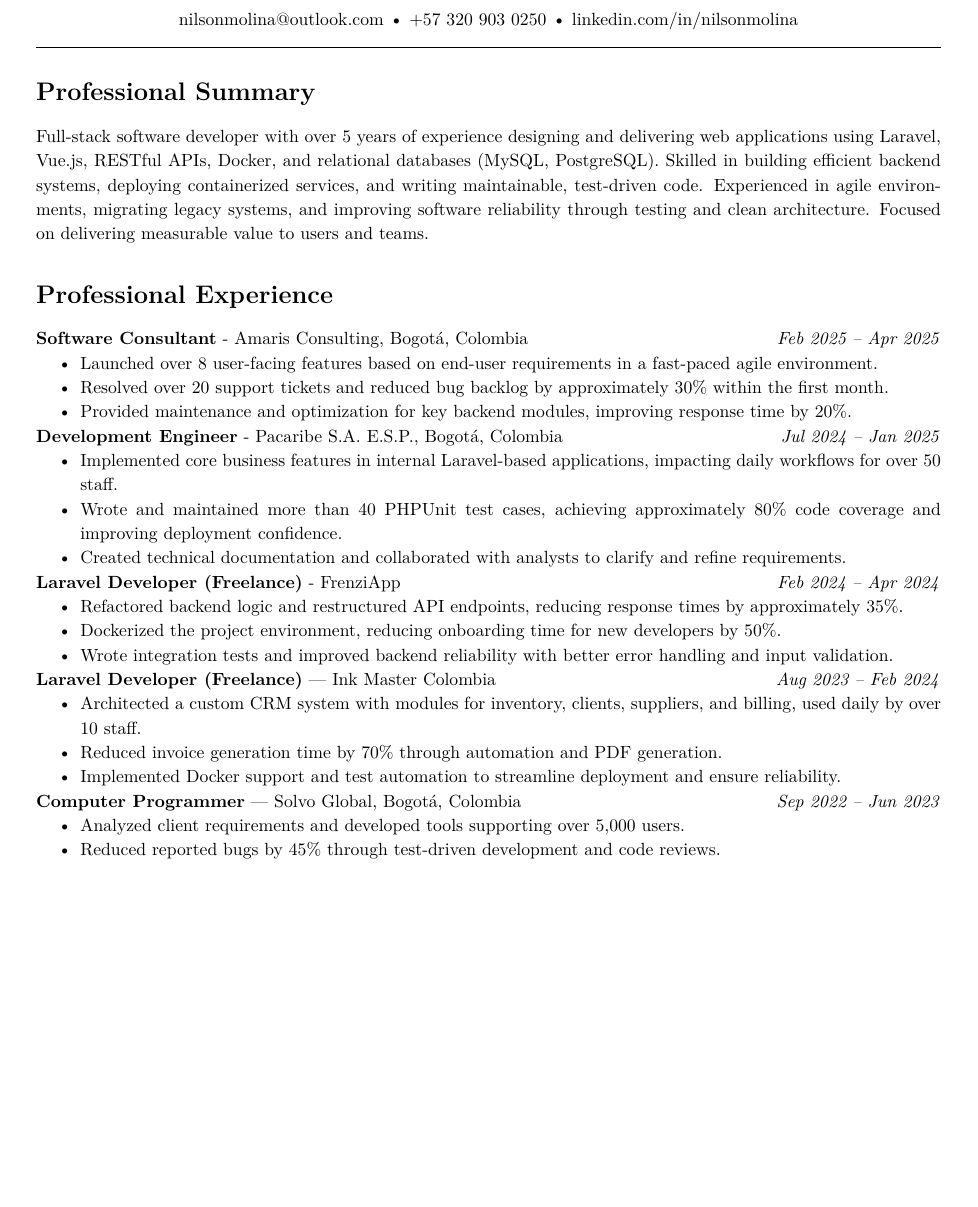
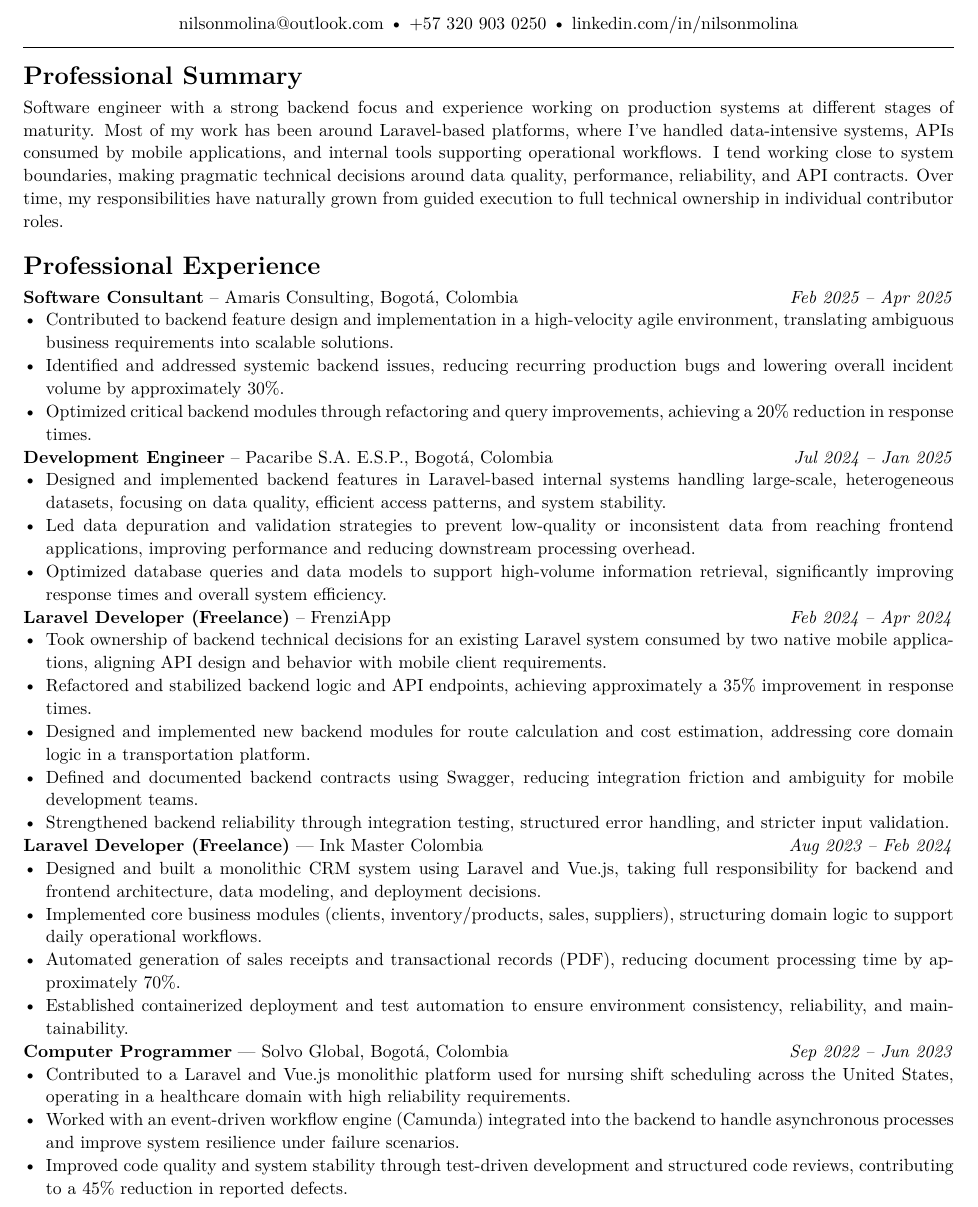
Before and after one commit to hasttyr/cv-nilsonmolina, a LaTeX CV (CV.NilsonMolina.tex): part of page 1 of 2 before the commit and part of page 1 of 3 after it, cut so that both start at the same text, the shorter picture padded with empty space. Compiled offline with pdfLaTeX.

Commit message:
Update CV

```diff
--- a/CV.NilsonMolina.tex
+++ b/CV.NilsonMolina.tex
@@ -20,57 +25,55 @@
 	\end{center}
 
 	\hrule
-	\vspace{0.5em}
 
 	% ===== Professional Summary =====
 	\section*{Professional Summary}
-	Full-stack software developer with over 5 years of experience designing and delivering web applications using Laravel, Vue.js, RESTful APIs, Docker, and relational databases (MySQL, PostgreSQL). Skilled in building efficient backend systems, deploying containerized services, and writing maintainable, test-driven code. Experienced in agile environments, migrating legacy systems, and improving software reliability through testing and clean architecture. Focused on delivering measurable value to users and teams.
+	Software engineer with a strong backend focus and experience working on production systems at different stages of maturity. Most of my work has been around Laravel-based platforms, where I’ve handled data-intensive systems, APIs consumed by mobile applications, and internal tools supporting operational workflows. I tend working close to system boundaries, making pragmatic technical decisions around data quality, performance, reliability, and API contracts. Over time, my responsibilities have naturally grown from guided execution to full technical ownership in individual contributor roles.
 
 	% ===== Professional Experience =====
 	\section*{Professional Experience}
 
-	\textbf{Software Consultant} - Amaris Consulting, Bogotá, Colombia
-	\hfill
-	\textit{Feb 2025 – Apr 2025}
+	\textbf{Software Consultant} – {Amaris Consulting}, {Bogotá, Colombia}
+	\hfill \textit{Feb 2025 – Apr 2025}
 	\begin{itemize}
-		\item Launched over 8 user-facing features based on end-user requirements in a fast-paced agile environment.
-		\item Resolved over 20 support tickets and reduced bug backlog by approximately 30\% within the first month.
-		\item Provided maintenance and optimization for key backend modules, improving response time by 20\%.
+		\item Contributed to backend feature design and implementation in a high-velocity agile environment, translating ambiguous business requirements into scalable solutions.
+		\item Identified and addressed systemic backend issues, reducing recurring production bugs and lowering overall incident volume by approximately 30\%.
+		\item Optimized critical backend modules through refactoring and query improvements, achieving a 20\% reduction in response times.
 	\end{itemize}
 
-	\textbf{Development Engineer} - Pacaribe S.A. E.S.P., Bogotá, Colombia
-	\hfill
-	\textit{Jul 2024 – Jan 2025}
+	\textbf{Development Engineer} – {Pacaribe S.A. E.S.P.}, {Bogotá, Colombia}
+	\hfill \textit{Jul 2024 – Jan 2025}
 	\begin{itemize}
-		\item Implemented core business features in internal Laravel-based applications, impacting daily workflows for over 50 staff.
-		\item Wrote and maintained more than 40 PHPUnit test cases, achieving approximately 80\% code coverage and improving deployment confidence.
-		\item Created technical documentation and collaborated with analysts to clarify and refine requirements.
+		\item Designed and implemented backend features in Laravel-based internal systems handling large-scale, heterogeneous datasets, focusing on data quality, efficient access patterns, and system stability.
+		\item Led data depuration and validation strategies to prevent low-quality or inconsistent data from reaching frontend applications, improving performance and reducing downstream processing overhead.
+		\item Optimized database queries and data models to support high-volume information retrieval, significantly improving response times and overall system efficiency.
 	\end{itemize}
 
-	\textbf{Laravel Developer (Freelance)} - FrenziApp
-	\hfill
-	\textit{Feb 2024 – Apr 2024}
+	\textbf{Laravel Developer (Freelance)} – {FrenziApp}
+	\hfill \textit{Feb 2024 – Apr 2024}
 	\begin{itemize}
-		\item Refactored backend logic and restructured API endpoints, reducing response times by approximately 35\%.
-		\item Dockerized the project environment, reducing onboarding time for new developers by 50\%.
-		\item Wrote integration tests and improved backend reliability with better error handling and input validation.
+		\item Took ownership of backend technical decisions for an existing Laravel system consumed by two native mobile applications, aligning API design and behavior with mobile client requirements.
+		\item Refactored and stabilized backend logic and API endpoints, achieving approximately a 35\% improvement in response times.
+		\item Designed and implemented new backend modules for route calculation and cost estimation, addressing core domain logic in a transportation platform.
+		\item Defined and documented backend contracts using Swagger, reducing integration friction and ambiguity for mobile development teams.
+		\item Strengthened backend reliability through integration testing, structured error handling, and stricter input validation.
 	\end{itemize}
 
-	\textbf{Laravel Developer (Freelance)} — Ink Master Colombia
-	\hfill
-	\textit{Aug 2023 – Feb 2024}
+	\textbf{Laravel Developer (Freelance)} — {Ink Master Colombia}
+	\hfill \textit{Aug 2023 – Feb 2024}
 	\begin{itemize}
-		\item Architected a custom CRM system with modules for inventory, clients, suppliers, and billing, used daily by over 10 staff.
-		\item Reduced invoice generation time by 70\% through automation and PDF generation.
-		\item Implemented Docker support and test automation to streamline deployment and ensure reliability.
+		\item Designed and built a monolithic CRM system using Laravel and Vue.js, taking full responsibility for backend and frontend architecture, data modeling, and deployment decisions.
+		\item Implemented core business modules (clients, inventory/products, sales, suppliers), structuring domain logic to support daily operational workflows.
+		\item Automated generation of sales receipts and transactional records (PDF), reducing document processing time by approximately 70\%.
+		\item Established containerized deployment and test automation to ensure environment consistency, reliability, and maintainability.
 	\end{itemize}
 
-	\textbf{Computer Programmer} — Solvo Global, Bogotá, Colombia
-	\hfill
-	\textit{Sep 2022 – Jun 2023}
+	\textbf{Computer Programmer} — {Solvo Global}, {Bogotá, Colombia}
+	\hfill \textit{Sep 2022 – Jun 2023}
 	\begin{itemize}
-		\item Analyzed client requirements and developed tools supporting over 5,000 users.
-		\item Reduced reported bugs by 45\% through test-driven development and code reviews.
-		\item Delivered four reusable modules that were adopted by other teams across the company.
+		\item Contributed to a Laravel and Vue.js monolithic platform used for nursing shift scheduling across the United States, operating in a healthcare domain with high reliability requirements.
+		\item Worked with an event-driven workflow engine (Camunda) integrated into the backend to handle asynchronous processes and improve system resilience under failure scenarios.
+		\item Improved code quality and system stability through test-driven development and structured code reviews, contributing to a 45\% reduction in reported defects.
+		\item Developed reusable backend modules that were later adopted by other teams, promoting consistency and reuse across the platform.
 	\end{itemize}
 
```
Also changed, not shown: CV.NilsonMolina.pdf, CV.NilsonMolina.tex (102 more changed lines).
